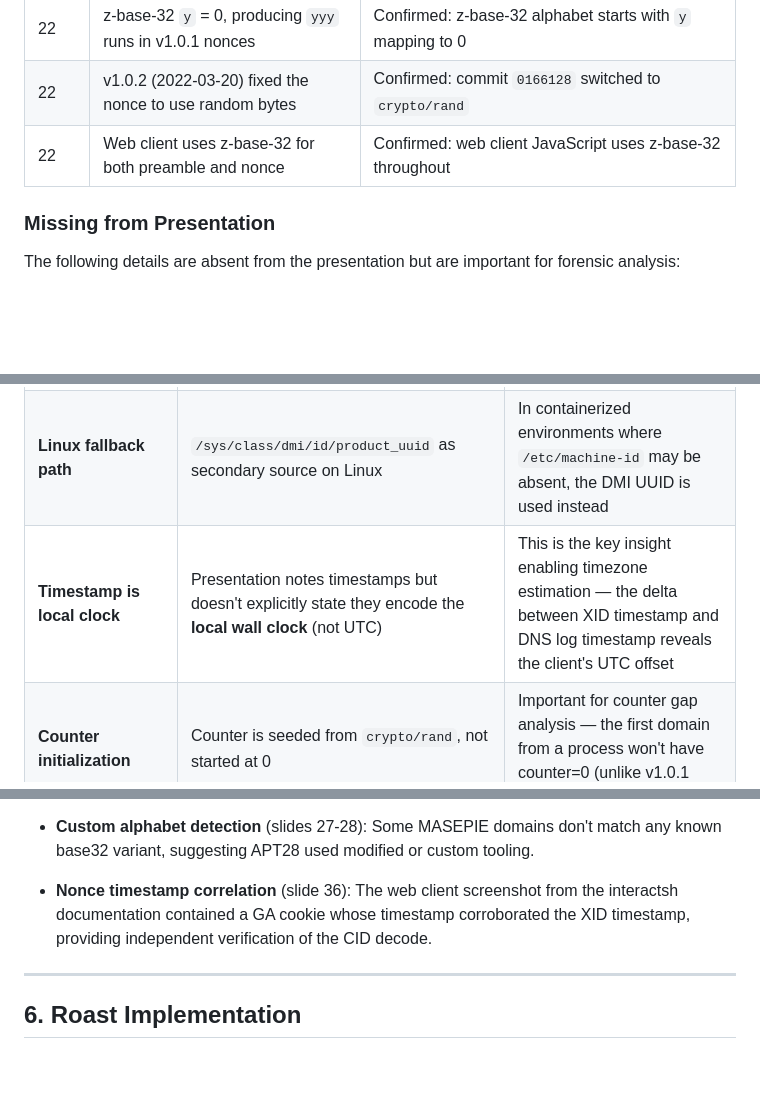
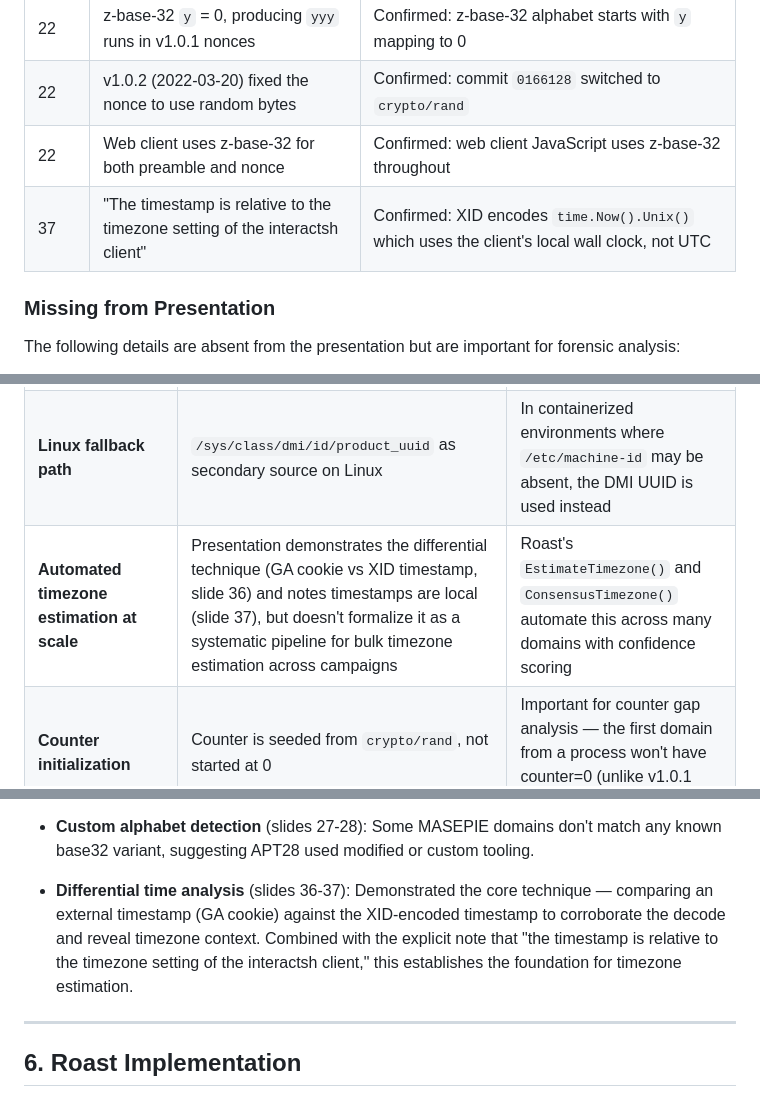
Before and after one commit to jarocki/go-roast, a Markdown page: machineid/README.md, 3 parts joined by grey strips. Rendered like a GitHub page; blank space fills up the shorter version.

Commit message:
docs: correct machineid presentation comparison — credit differential time analysis to slides 36-37
Co-Authored-By: Claude Opus 4.6 <noreply@anthropic.com>

```diff
--- a/machineid/README.md
+++ b/machineid/README.md
@@ -161,6 +161,7 @@ comparison of presentation claims against verified source code findings.
 | 22 | z-base-32 `y` = 0, producing `yyy` runs in v1.0.1 nonces | Confirmed: z-base-32 alphabet starts with `y` mapping to 0 |
 | 22 | v1.0.2 (2022-03-20) fixed the nonce to use random bytes | Confirmed: commit `0166128` switched to `crypto/rand` |
 | 22 | Web client uses z-base-32 for both preamble and nonce | Confirmed: web client JavaScript uses z-base-32 throughout |
+| 37 | "The timestamp is relative to the timezone setting of the interactsh client" | Confirmed: XID encodes `time.Now().Unix()` which uses the client's local wall clock, not UTC |
 
 ### Missing from Presentation
 
@@ -173,7 +174,7 @@ forensic analysis:
 | **Exact xid version mapping** | No mapping of interactsh versions to xid versions | Without this, analysts can't determine which hash algorithm produced a given MID |
 | **`XID_MACHINE_ID` env var** | Not mentioned (added May 2025, after the presentation) | Operators can now spoof their MID by setting this environment variable, undermining machine correlation |
 | **Linux fallback path** | `/sys/class/dmi/id/product_uuid` as secondary source on Linux | In containerized environments where `/etc/machine-id` may be absent, the DMI UUID is used instead |
-| **Timestamp is local clock** | Presentation notes timestamps but doesn't explicitly state they encode the **local wall clock** (not UTC) | This is the key insight enabling timezone estimation — the delta between XID timestamp and DNS log timestamp reveals the client's UTC offset |
+| **Automated timezone estimation at scale** | Presentation demonstrates the differential technique (GA cookie vs XID timestamp, slide 36) and notes timestamps are local (slide 37), but doesn't formalize it as a systematic pipeline for bulk timezone estimation across campaigns | Roast's `EstimateTimezone()` and `ConsensusTimezone()` automate this across many domains with confidence scoring |
 | **Counter initialization** | Counter is seeded from `crypto/rand`, not started at 0 | Important for counter gap analysis — the first domain from a process won't have counter=0 (unlike v1.0.1 nonces) |
 | **PID truncation** | PID is stored as `os.Getpid() % 65536` (2 bytes) | On Linux with high PIDs (>65535), different processes can produce the same PID field |
 
@@ -197,9 +198,11 @@ source code analysis alone reveals:
 - **Custom alphabet detection** (slides 27-28): Some MASEPIE domains don't match
   any known base32 variant, suggesting APT28 used modified or custom tooling.
 
-- **Nonce timestamp correlation** (slide 36): The web client screenshot from the
-  interactsh documentation contained a GA cookie whose timestamp corroborated the
-  XID timestamp, providing independent verification of the CID decode.
+- **Differential time analysis** (slides 36-37): Demonstrated the core technique —
+  comparing an external timestamp (GA cookie) against the XID-encoded timestamp to
+  corroborate the decode and reveal timezone context. Combined with the explicit
+  note that "the timestamp is relative to the timezone setting of the interactsh
+  client," this establishes the foundation for timezone estimation.
 
 ---
 
```
